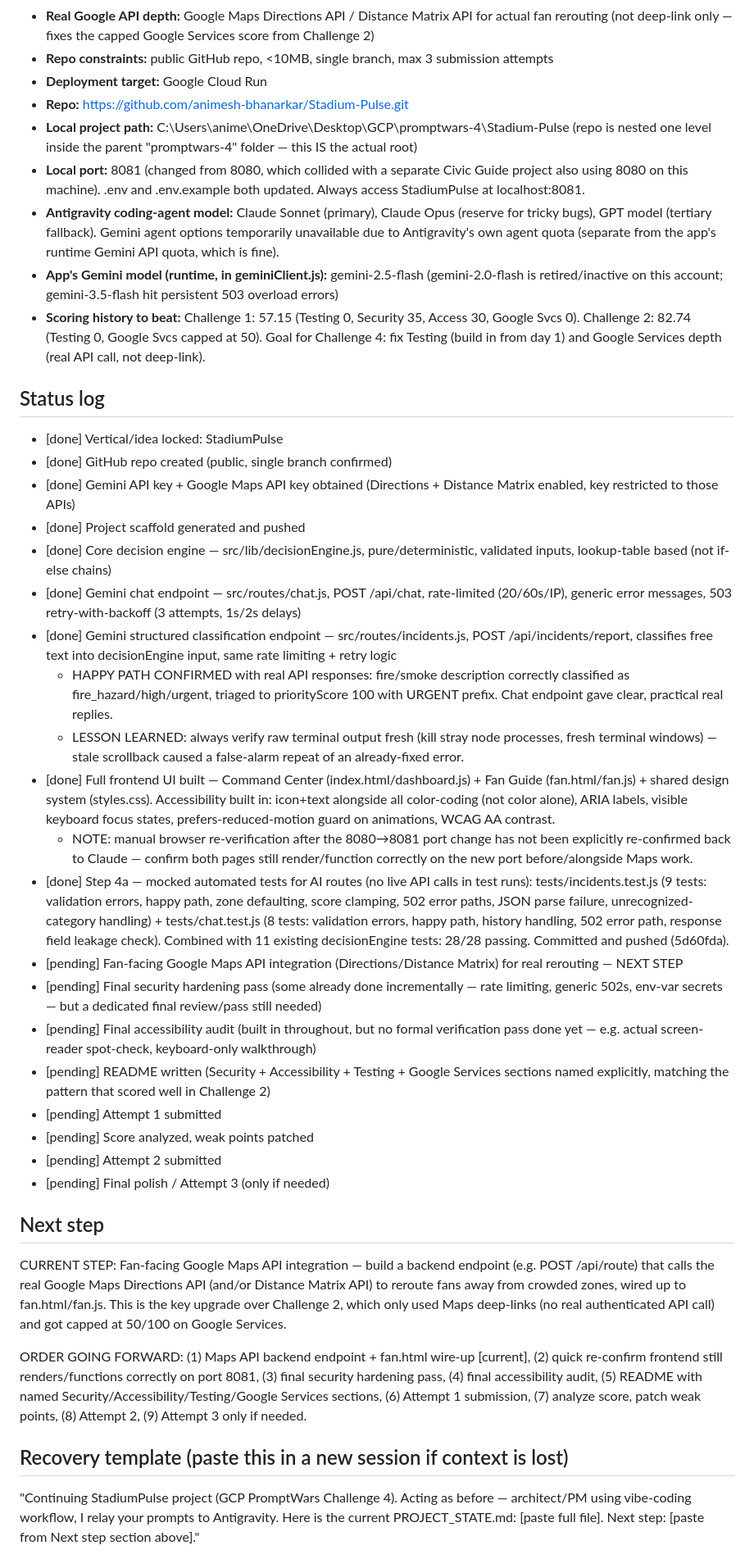
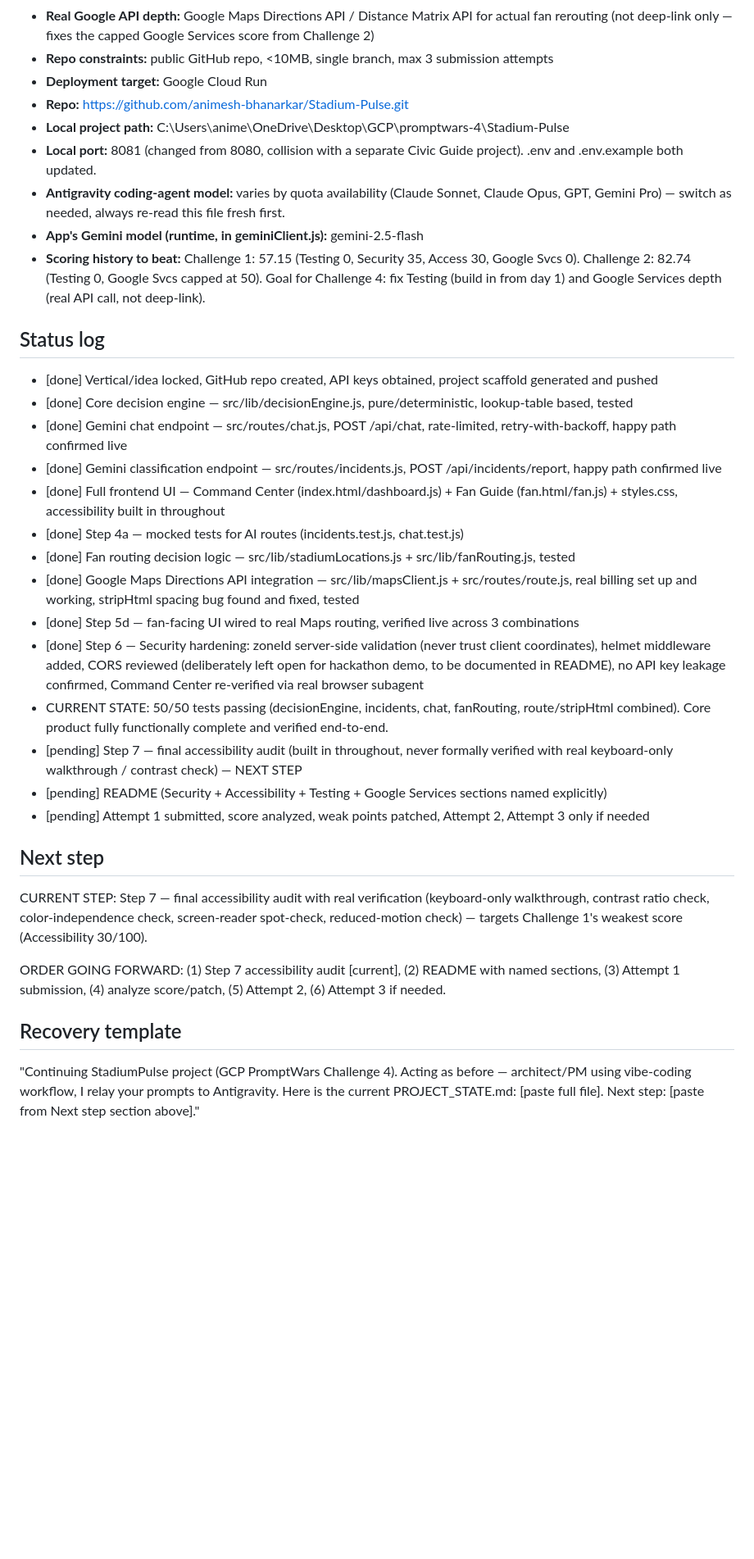
Before and after one commit to animesh-bhanarkar/Stadium-Pulse, a Markdown page: PROJECT_STATE.md, the part around one of its changes. Shown at 82% size. Rendered like a GitHub page; blank space fills up the shorter version.

Commit message:
Sync project state file

```diff
--- a/PROJECT_STATE.md
+++ b/PROJECT_STATE.md
@@ -19,38 +16,32 @@ An AI-powered command center for FIFA World Cup 2026 stadium operations. Submiss
 - **Repo constraints:** public GitHub repo, <10MB, single branch, max 3 submission attempts
 - **Deployment target:** Google Cloud Run
 - **Repo:** https://github.com/animesh-bhanarkar/Stadium-Pulse.git
-- **Local project path:** C:\Users\anime\OneDrive\Desktop\GCP\promptwars-4\Stadium-Pulse (repo is nested one level inside the parent "promptwars-4" folder — this IS the actual root)
-- **Local port:** 8081 (changed from 8080, which collided with a separate Civic Guide project also using 8080 on this machine). .env and .env.example both updated. Always access StadiumPulse at localhost:8081.
-- **Antigravity coding-agent model:** Claude Sonnet (primary), Claude Opus (reserve for tricky bugs), GPT model (tertiary fallback). Gemini agent options temporarily unavailable due to Antigravity's own agent quota (separate from the app's runtime Gemini API quota, which is fine).
-- **App's Gemini model (runtime, in geminiClient.js):** gemini-2.5-flash (gemini-2.0-flash is retired/inactive on this account; gemini-3.5-flash hit persistent 503 overload errors)
+- **Local project path:** C:\Users\anime\OneDrive\Desktop\GCP\promptwars-4\Stadium-Pulse
+- **Local port:** 8081 (changed from 8080, collision with a separate Civic Guide project). .env and .env.example both updated.
+- **Antigravity coding-agent model:** varies by quota availability (Claude Sonnet, Claude Opus, GPT, Gemini Pro) — switch as needed, always re-read this file fresh first.
+- **App's Gemini model (runtime, in geminiClient.js):** gemini-2.5-flash
 - **Scoring history to beat:** Challenge 1: 57.15 (Testing 0, Security 35, Access 30, Google Svcs 0). Challenge 2: 82.74 (Testing 0, Google Svcs capped at 50). Goal for Challenge 4: fix Testing (build in from day 1) and Google Services depth (real API call, not deep-link).
 
 ## Status log
-- [done] Vertical/idea locked: StadiumPulse
-- [done] GitHub repo created (public, single branch confirmed)
-- [done] Gemini API key + Google Maps API key obtained (Directions + Distance Matrix enabled, key restricted to those APIs)
-- [done] Project scaffold generated and pushed
-- [done] Core decision engine — src/lib/decisionEngine.js, pure/deterministic, validated inputs, lookup-table based (not if-else chains)
-- [done] Gemini chat endpoint — src/routes/chat.js, POST /api/chat, rate-limited (20/60s/IP), generic error messages, 503 retry-with-backoff (3 attempts, 1s/2s delays)
-- [done] Gemini structured classification endpoint — src/routes/incidents.js, POST /api/incidents/report, classifies free text into decisionEngine input, same rate limiting + retry logic
-  - HAPPY PATH CONFIRMED with real API responses: fire/smoke description correctly classified as fire_hazard/high/urgent, triaged to priorityScore 100 with URGENT prefix. Chat endpoint gave clear, practical real replies.
-  - LESSON LEARNED: always verify raw terminal output fresh (kill stray node processes, fresh terminal windows) — stale scrollback caused a false-alarm repeat of an already-fixed error.
-- [done] Full frontend UI built — Command Center (index.html/dashboard.js) + Fan Guide (fan.html/fan.js) + shared design system (styles.css). Accessibility built in: icon+text alongside all color-coding (not color alone), ARIA labels, visible keyboard focus states, prefers-reduced-motion guard on animations, WCAG AA contrast.
-  - NOTE: manual browser re-verification after the 8080→8081 port change has not been explicitly re-confirmed back to Claude — confirm both pages still render/function correctly on the new port before/alongside Maps work.
-- [done] Step 4a — mocked automated tests for AI routes (no live API calls in test runs): tests/incidents.test.js (9 tests: validation errors, happy path, zone defaulting, score clamping, 502 error paths, JSON parse failure, unrecognized-category handling) + tests/chat.test.js (8 tests: validation errors, happy path, history handling, 502 error path, response field leakage check). Combined with 11 existing decisionEngine tests: 28/28 passing. Committed and pushed (5d60fda).
-- [pending] Fan-facing Google Maps API integration (Directions/Distance Matrix) for real rerouting — NEXT STEP
-- [pending] Final security hardening pass (some already done incrementally — rate limiting, generic 502s, env-var secrets — but a dedicated final review/pass still needed)
-- [pending] Final accessibility audit (built in throughout, but no formal verification pass done yet — e.g. actual screen-reader spot-check, keyboard-only walkthrough)
-- [pending] README written (Security + Accessibility + Testing + Google Services sections named explicitly, matching the pattern that scored well in Challenge 2)
-- [pending] Attempt 1 submitted
-- [pending] Score analyzed, weak points patched
-- [pending] Attempt 2 submitted
-- [pending] Final polish / Attempt 3 (only if needed)
+- [done] Vertical/idea locked, GitHub repo created, API keys obtained, project scaffold generated and pushed
+- [done] Core decision engine — src/lib/decisionEngine.js, pure/deterministic, lookup-table based, tested
+- [done] Gemini chat endpoint — src/routes/chat.js, POST /api/chat, rate-limited, retry-with-backoff, happy path confirmed live
+- [done] Gemini classification endpoint — src/routes/incidents.js, POST /api/incidents/report, happy path confirmed live
+- [done] Full frontend UI — Command Center (index.html/dashboard.js) + Fan Guide (fan.html/fan.js) + styles.css, accessibility built in throughout
+- [done] Step 4a — mocked tests for AI routes (incidents.test.js, chat.test.js)
+- [done] Fan routing decision logic — src/lib/stadiumLocations.js + src/lib/fanRouting.js, tested
+- [done] Google Maps Directions API integration — src/lib/mapsClient.js + src/routes/route.js, real billing set up and working, stripHtml spacing bug found and fixed, tested
+- [done] Step 5d — fan-facing UI wired to real Maps routing, verified live across 3 combinations
+- [done] Step 6 — Security hardening: zoneId server-side validation (never trust client coordinates), helmet middleware added, CORS reviewed (deliberately left open for hackathon demo, to be documented in README), no API key leakage confirmed, Command Center re-verified via real browser subagent
+- CURRENT STATE: 50/50 tests passing (decisionEngine, incidents, chat, fanRouting, route/stripHtml combined). Core product fully functionally complete and verified end-to-end.
+- [pending] Step 7 — final accessibility audit (built in throughout, never formally verified with real keyboard-only walkthrough / contrast check) — NEXT STEP
+- [pending] README (Security + Accessibility + Testing + Google Services sections named explicitly)
+- [pending] Attempt 1 submitted, score analyzed, weak points patched, Attempt 2, Attempt 3 only if needed
 
 ## Next step
-CURRENT STEP: Fan-facing Google Maps API integration — build a backend endpoint (e.g. POST /api/route) that calls the real Google Maps Directions API (and/or Distance Matrix API) to reroute fans away from crowded zones, wired up to fan.html/fan.js. This is the key upgrade over Challenge 2, which only used Maps deep-links (no real authenticated API call) and got capped at 50/100 on Google Services.
+CURRENT STEP: Step 7 — final accessibility audit with real verification (keyboard-only walkthrough, contrast ratio check, color-independence check, screen-reader spot-check, reduced-motion check) — targets Challenge 1's weakest score (Accessibility 30/100).
 
-ORDER GOING FORWARD: (1) Maps API backend endpoint + fan.html wire-up [current], (2) quick re-confirm frontend still renders/functions correctly on port 8081, (3) final security hardening pass, (4) final accessibility audit, (5) README with named Security/Accessibility/Testing/Google Services sections, (6) Attempt 1 submission, (7) analyze score, patch weak points, (8) Attempt 2, (9) Attempt 3 only if needed.
+ORDER GOING FORWARD: (1) Step 7 accessibility audit [current], (2) README with named sections, (3) Attempt 1 submission, (4) analyze score/patch, (5) Attempt 2, (6) Attempt 3 if needed.
 
-## Recovery template (paste this in a new session if context is lost)
+## Recovery template
 "Continuing StadiumPulse project (GCP PromptWars Challenge 4). Acting as before — architect/PM using vibe-coding workflow, I relay your prompts to Antigravity. Here is the current PROJECT_STATE.md: [paste full file]. Next step: [paste from Next step section above]."
```
Also changed, not shown: other parts of PROJECT_STATE.md (+1 -4 lines).
